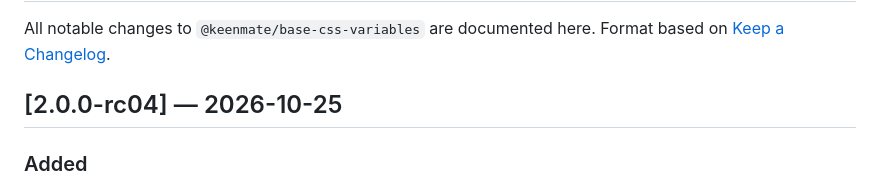
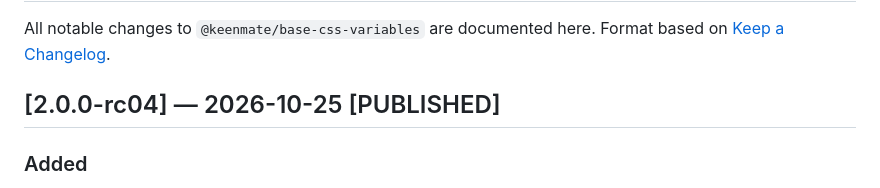
Before and after one commit to Keenmate/base-css-variables, a Markdown page: CHANGELOG.md, the part around the change. GitHub-like rendering.

```diff
--- a/CHANGELOG.md
+++ b/CHANGELOG.md
@@ -3,7 +3,7 @@
 All notable changes to `@keenmate/base-css-variables` are documented here. Format based on
 [Keep a Changelog](https://keepachangelog.com/en/1.0.0/).
 
-## [2.0.0-rc04] — 2026-10-25
+## [2.0.0-rc04] — 2026-10-25 [PUBLISHED]
 
 ### Added
 
```
Also changed, not shown: README.md (+5 -5 lines).
